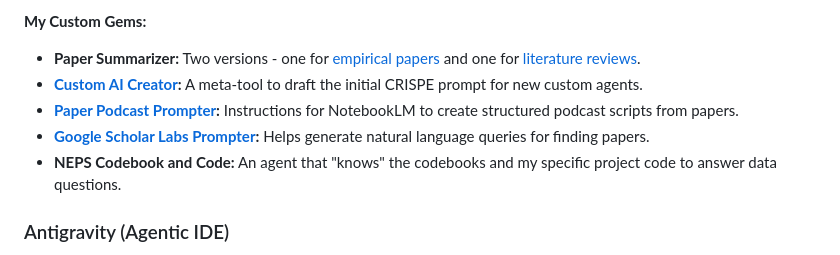
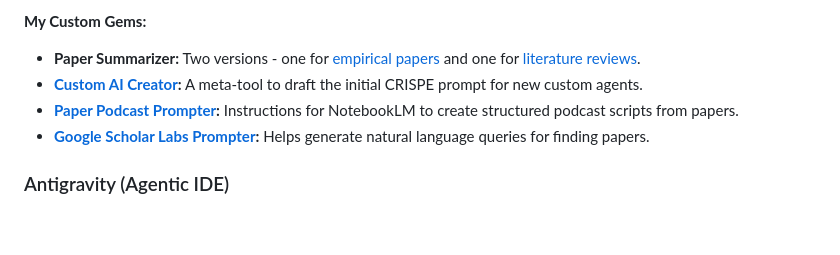
Before and after one commit to LucasBuetje/ai-resources, a Markdown page: README.md, the part around the change. GitHub-like rendering; blank space fills up the shorter version.

Commit message:
Remove NEPS Codebook and Code entry from README
Removed the NEPS Codebook and Code entry from the list of tools.

```diff
--- a/README.md
+++ b/README.md
@@ -27,7 +27,6 @@ My go-to general purpose AI. I started using it because I got a free year of the
 *   **[Custom AI Creator](Gemini/custom_ai_creator.md):** A meta-tool to draft the initial CRISPE prompt for new custom agents.
 *   **[Paper Podcast Prompter](Gemini/notebooklm_paper_podcast_prompter.md):** Instructions for NotebookLM to create structured podcast scripts from papers.
 *   **[Google Scholar Labs Prompter](Gemini/google_scholar_labs_prompter.md):** Helps generate natural language queries for finding papers.
-*   **NEPS Codebook and Code:** An agent that "knows" the codebooks and my specific project code to answer data questions.
 
 ### Antigravity (Agentic IDE)
 An "Agent-first" IDE (think RStudio but for all languages with integrated AI). The agents can view the entire project/subfolders, answer questions, and autonomously debug or rewrite code. You get a "diff" view to accept/reject changes. There are several similar tools out there (e.g. Cursor, Claude Code, Codex by openAI). For everyone with an academic affiliation, VSCode + GitHub Copilot is a great free alternative.
```
